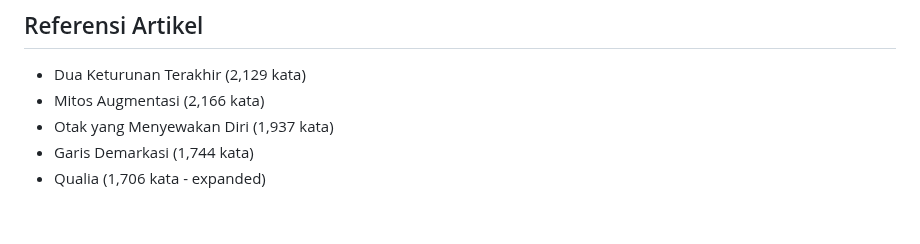
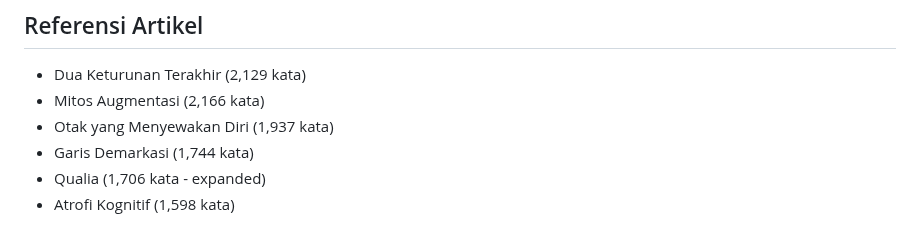
Before and after one commit to labsdigital/hermes, a Markdown page: skills/harari-style-nonfiction/SKILL.md, the part around the change. Rendered like a GitHub page.

Commit message:
Atlas: Update skill references with new articles

```diff
--- a/skills/harari-style-nonfiction/SKILL.md
+++ b/skills/harari-style-nonfiction/SKILL.md
@@ -211,3 +211,4 @@ Gunakan gambar yang kuat:
 - Otak yang Menyewakan Diri (1,937 kata)
 - Garis Demarkasi (1,744 kata)
 - Qualia (1,706 kata - expanded)
+- Atrofi Kognitif (1,598 kata)
```
